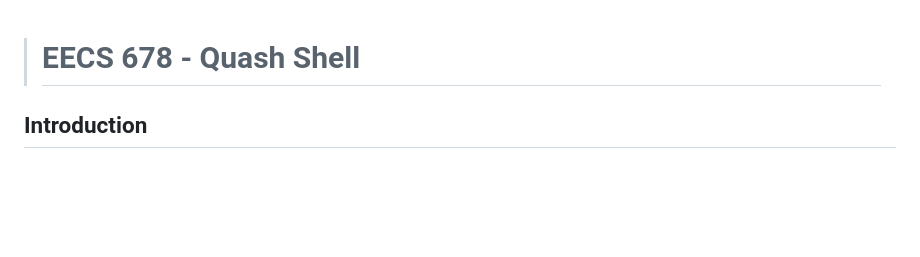
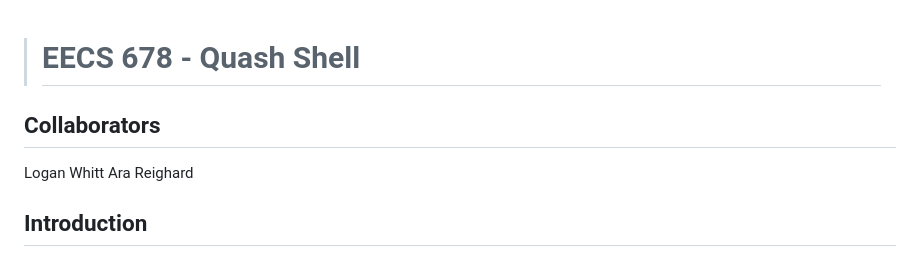
Before and after one commit to LM12321/Snail_Shell---Quash, a Markdown page: README.md, the part around the change. Rendered like a GitHub page; blank space fills up the shorter version.

```diff
--- a/README.md
+++ b/README.md
@@ -1,4 +1,8 @@
 > # EECS 678 - Quash Shell
+
+## Collaborators
+ Logan Whitt
+ Ara Reighard
 
 ## Introduction
 
```
